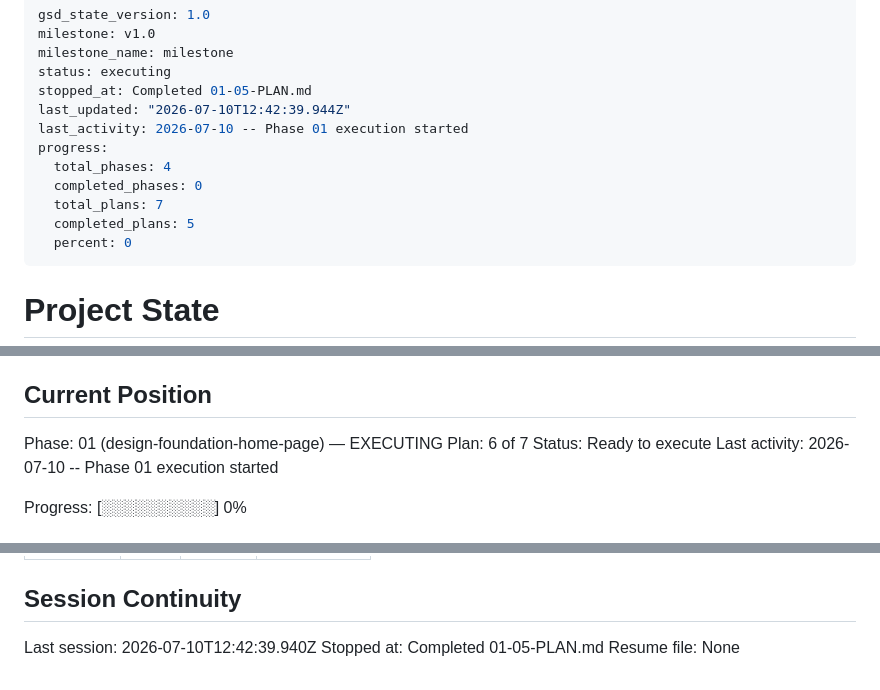
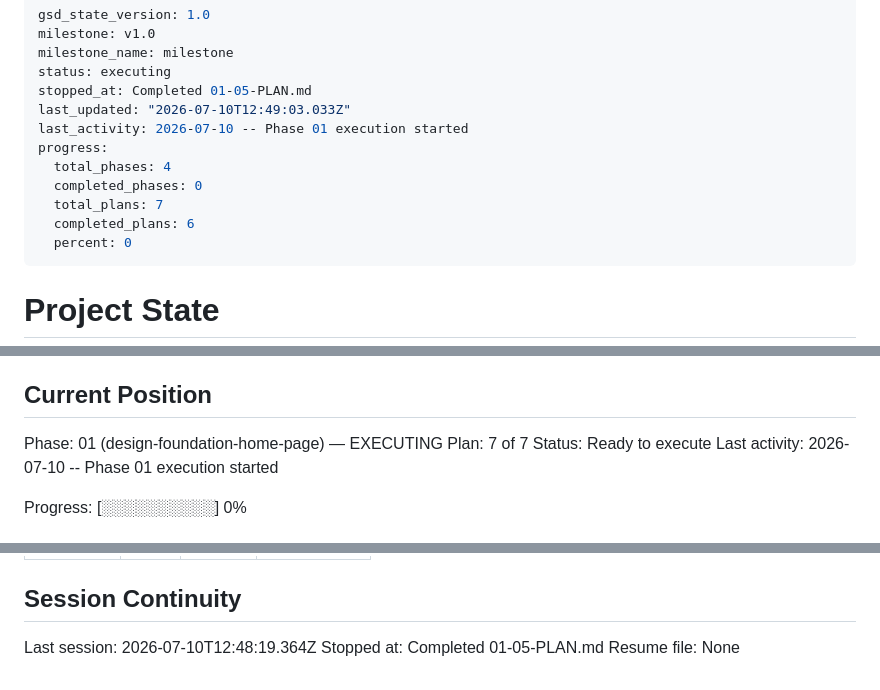
Before and after one commit to legoshin/gemba-filesend, a Markdown page: .planning/STATE.md, 3 parts joined by grey strips. Rendered like a GitHub page.

Commit message:
docs(01-06): complete home page redesign plan

```diff
--- a/.planning/STATE.md
+++ b/.planning/STATE.md
@@ -4,13 +4,13 @@ milestone: v1.0
 milestone_name: milestone
 status: executing
 stopped_at: Completed 01-05-PLAN.md
-last_updated: "2026-07-10T12:42:39.944Z"
+last_updated: "2026-07-10T12:49:03.033Z"
 last_activity: 2026-07-10 -- Phase 01 execution started
 progress:
   total_phases: 4
   completed_phases: 0
   total_plans: 7
-  completed_plans: 5
+  completed_plans: 6
   percent: 0
 ---
 
@@ -26,7 +26,7 @@ See: .planning/PROJECT.md (updated 2026-07-10)
 ## Current Position
 
 Phase: 01 (design-foundation-home-page) — EXECUTING
-Plan: 6 of 7
+Plan: 7 of 7
 Status: Ready to execute
 Last activity: 2026-07-10 -- Phase 01 execution started
 
@@ -95,6 +97,6 @@ Items acknowledged and carried forward from previous milestone close:
 
 ## Session Continuity
 
-Last session: 2026-07-10T12:42:39.940Z
+Last session: 2026-07-10T12:48:19.364Z
 Stopped at: Completed 01-05-PLAN.md
 Resume file: None
```
Also changed, not shown: other parts of .planning/STATE.md (+2 -0 lines), .planning/ROADMAP.md (+2 -2 lines), 1 other file.
